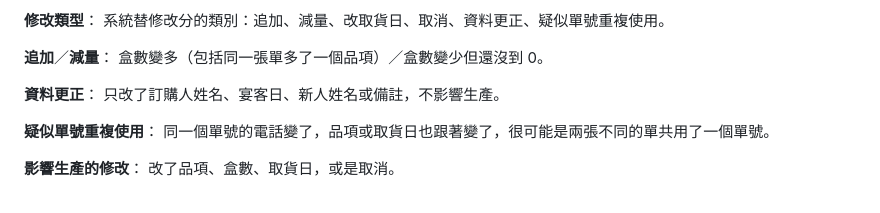
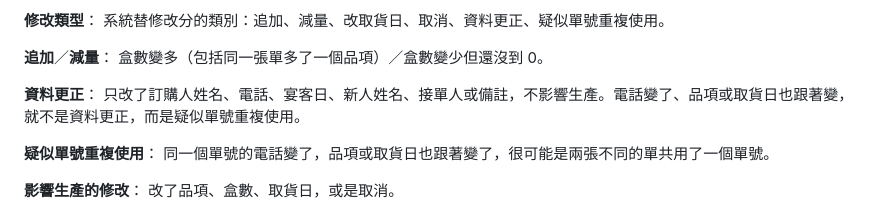
Before and after one commit to jtsaich/aifian-takehome, a Markdown page: GLOSSARY.md, the part around the change. Drawn GitHub-style.

Commit message:
Glossary: phone-only change is an info fix

```diff
--- a/GLOSSARY.md
+++ b/GLOSSARY.md
@@ -73,7 +73,7 @@ _Avoid_：喜宴日、婚期
 盒數變多（包括同一張單多了一個品項）／盒數變少但還沒到 0。
 
 **資料更正**：
-只改了訂購人姓名、宴客日、新人姓名或備註，不影響生產。
+只改了訂購人姓名、電話、宴客日、新人姓名、接單人或備註，不影響生產。電話變了、品項或取貨日也跟著變，就不是資料更正，而是疑似單號重複使用。
 
 **疑似單號重複使用**：
 同一個單號的電話變了，品項或取貨日也跟著變了，很可能是兩張不同的單共用了一個單號。
```
